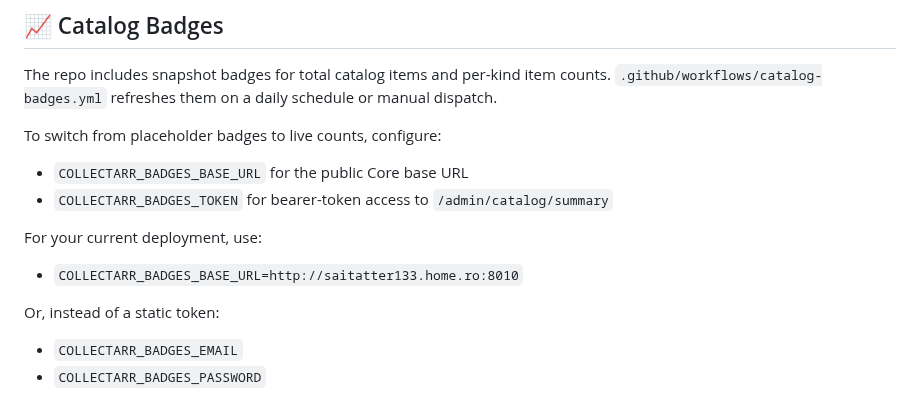
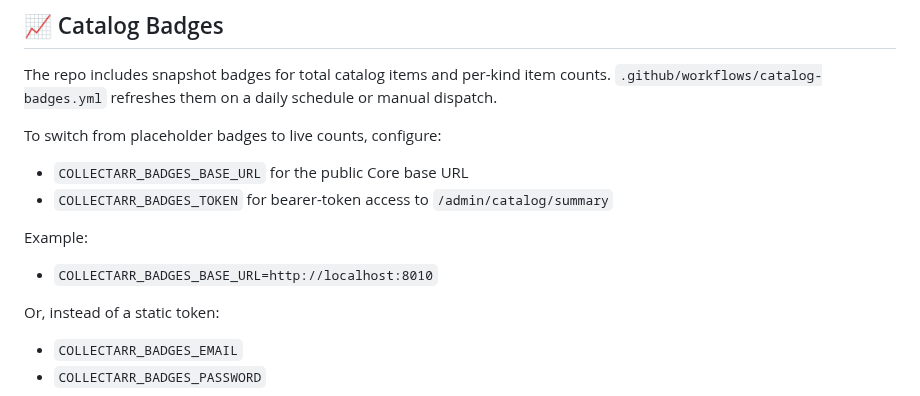
Before and after one commit to collectarr/collectarr-core, a Markdown page: README.md, the part around the change. Rendered like a GitHub page.

Commit message:
docs(readme): replace personal badge URL with generic example

```diff
--- a/README.md
+++ b/README.md
@@ -181,9 +181,9 @@ To switch from placeholder badges to live counts, configure:
 - `COLLECTARR_BADGES_BASE_URL` for the public Core base URL
 - `COLLECTARR_BADGES_TOKEN` for bearer-token access to `/admin/catalog/summary`
 
-For your current deployment, use:
+Example:
 
-- `COLLECTARR_BADGES_BASE_URL=http://saitatter133.home.ro:8010`
+- `COLLECTARR_BADGES_BASE_URL=http://localhost:8010`
 
 Or, instead of a static token:
 
```
